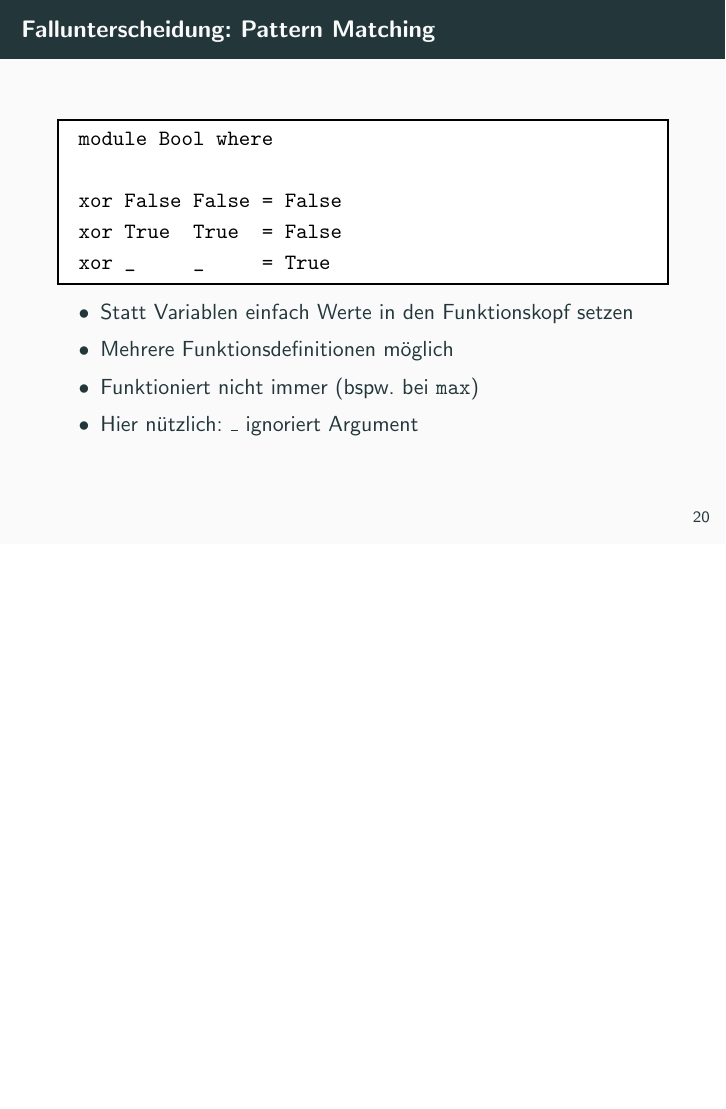
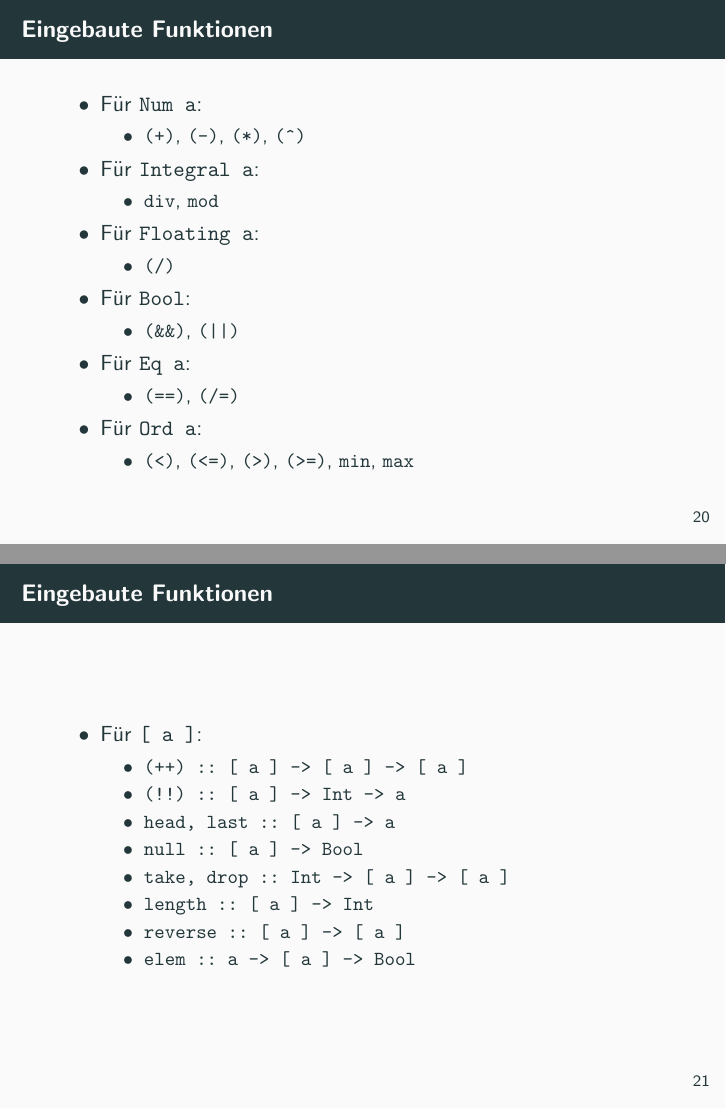
Before and after one commit to pbrinkmeier/pp-tut, LaTeX slides (slides/01_Haskell_Basics.tex): page 36 of 36 before the commit and pages 36 and 37 of 42 after it, the two joined at a grey line, the shorter picture padded with empty space. The pictures show the PDF file slides/01_Haskell_Basics.pdf that the author committed with the source.

Commit message:
Add list of Prelude functions

```diff
--- a/slides/01_Haskell_Basics.tex
+++ b/slides/01_Haskell_Basics.tex
@@ -277,3 +277,4 @@
 	\end{itemize}
 \end{frame}
 
+\begin{frame}{Eingebaute Funktionen}
@@ -279,0 +309,35 @@
+\begin{frame}{Eingebaute Funktionen}
+	\begin{itemize}
+		\item Für \texttt{[ a ]}:
+		\begin{itemize}
+			\item \texttt{(++) :: [ a ] -> [ a ] -> [ a ]}
+			\item \texttt{(!!) :: [ a ] -> Int -> a}
+			\item \texttt{head, last :: [ a ] -> a}
+			\item \texttt{null :: [ a ] -> Bool}
+			\item \texttt{take, drop :: Int -> [ a ] -> [ a ]}
+			\item \texttt{length :: [ a ] -> Int}
+			\item \texttt{reverse :: [ a ] -> [ a ]}
+			\item \texttt{elem :: a -> [ a ] -> Bool}
+		\end{itemize}
+	\end{itemize}
+\end{frame}
+
+\begin{frame}{Eingebaute Funktionen: Funktionen höherer Ordnung}
+	\begin{itemize}
+		\item Für \texttt{[ a ]}:
+		\begin{itemize}
+			\item \texttt{map :: (a -> b) -> [ a ] -> [ b ]}
+			\pause
+			\item \texttt{filter :: (a -> Bool) -> [ a ] -> [ a ]}
+			\pause
+			\item \texttt{foldl :: (b -> a -> b) -> b -> [ a ] -> b}
+		\end{itemize}
+		\pause
+		\item Für Funktionen:
+		\begin{itemize}
+			\item \texttt{(.) :: (a -> b) -> (b -> c) -> (a -> c)}
+			\item \texttt{(\$) :: (a -> b) -> a -> b}
+			\item \texttt{flip :: (a -> b -> c) -> (b -> a -> c)
+		\end{itemize}
+	\end{itemize}
+\end{frame}
```
Also changed, not shown: slides/01_Haskell_Basics.pdf, slides/01_Haskell_Basics.tex (44 more changed lines).
